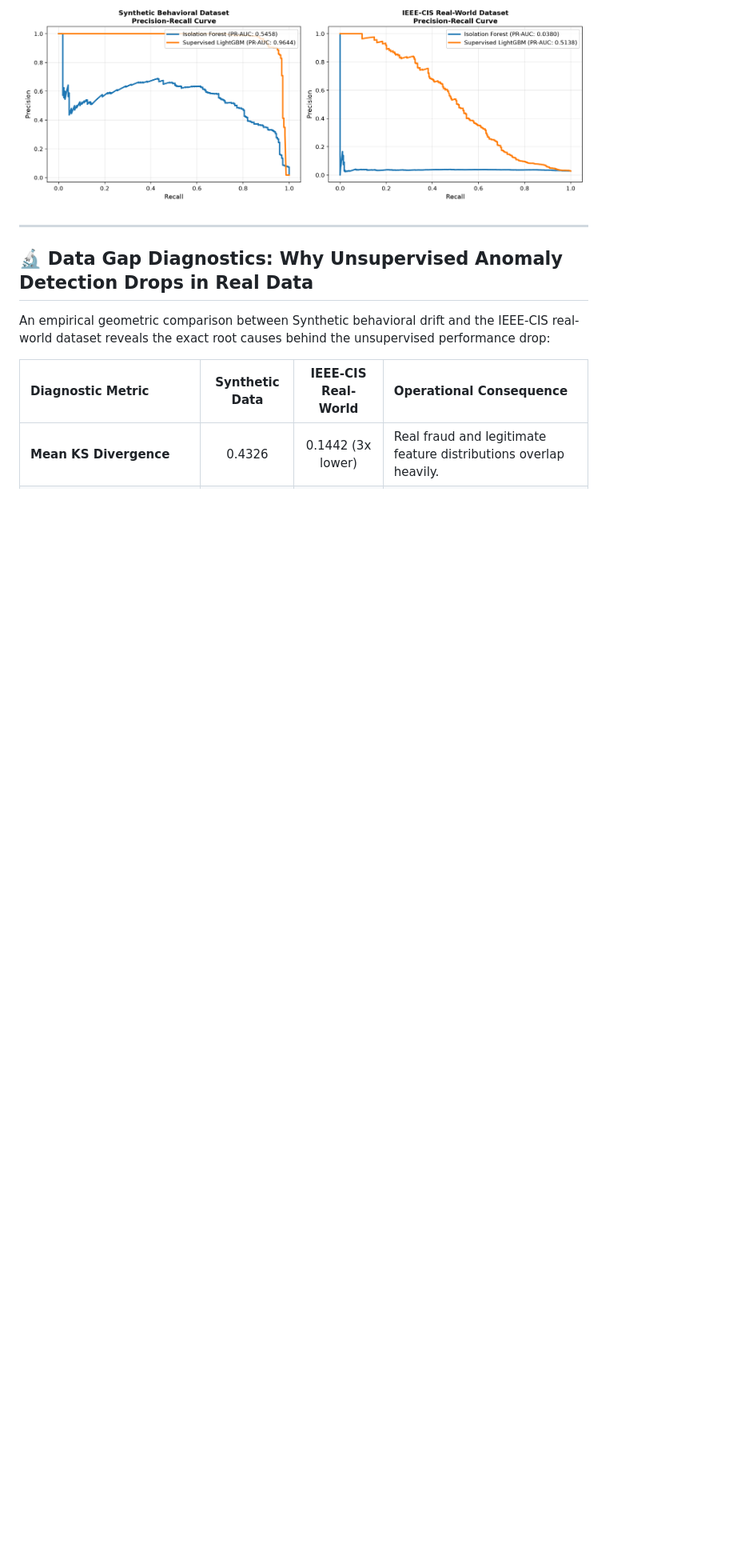
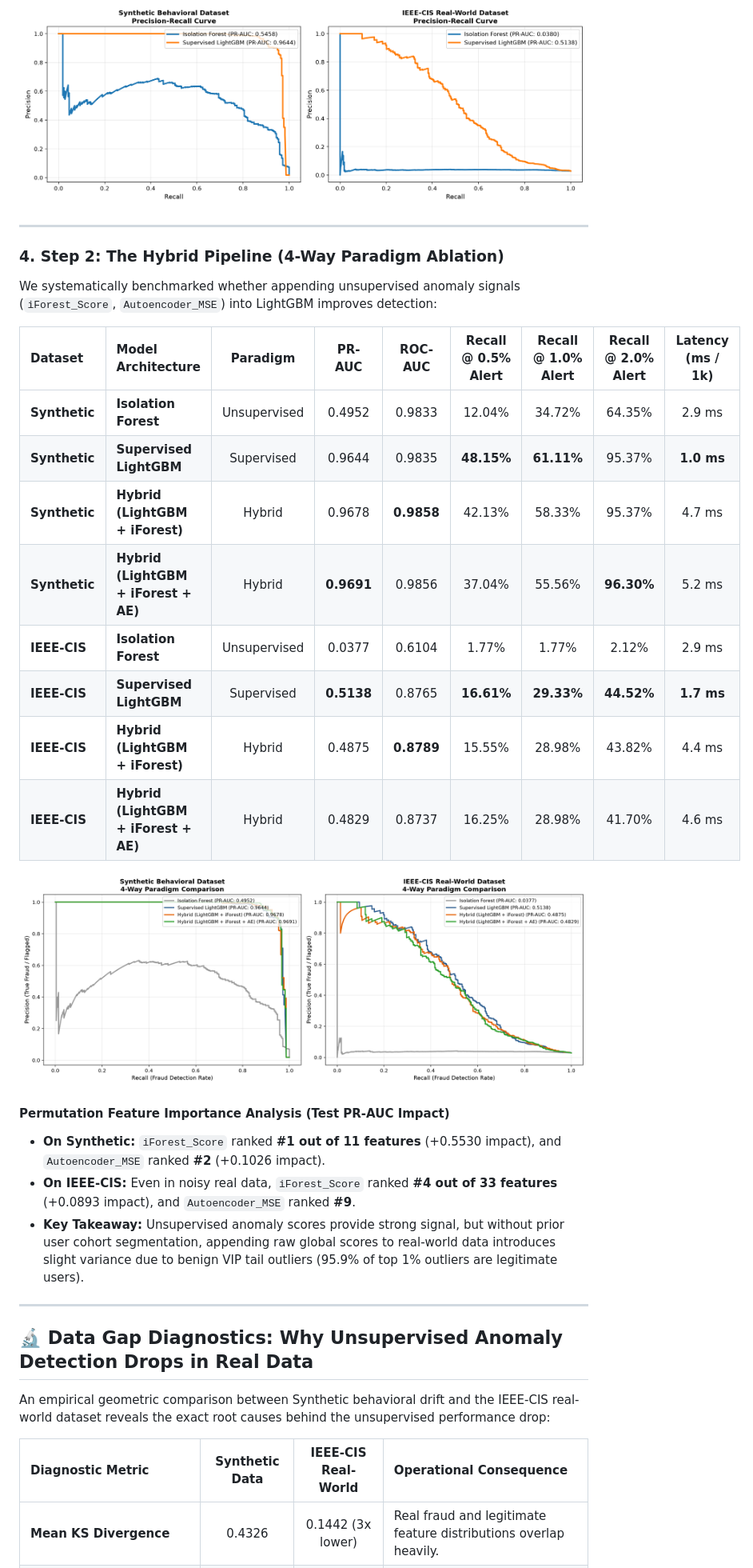
Before and after one commit to lawrencekiba/behavioral-anomaly-detection-fraud, a Markdown page: README.md, the part around the change. Shown at 80% size. Rendered like a GitHub page; pictures changed too: results/hybrid_benchmark.png (added); blank space fills up the shorter version.

Commit message:
feat: add Step 2 hybrid fraud pipeline and 4-way ablation benchmark

```diff
--- a/README.md
+++ b/README.md
@@ -61,6 +61,30 @@ This repository systematically benchmarks four algorithmic families across two d
 | **IEEE-CIS** | **Supervised LightGBM** | Supervised | **0.5138** | **0.8765** | **16.61%** | **29.33%** | **44.52%** | **4.3 ms** |
 
 ![Step 1 Supervised Comparison](results/step1_supervised_vs_iforest.png)
+
+---
+
+### 4. Step 2: The Hybrid Pipeline (4-Way Paradigm Ablation)
+
+We systematically benchmarked whether appending unsupervised anomaly signals (`iForest_Score`, `Autoencoder_MSE`) into LightGBM improves detection:
+
+| Dataset | Model Architecture | Paradigm | PR-AUC | ROC-AUC | Recall @ 0.5% Alert | Recall @ 1.0% Alert | Recall @ 2.0% Alert | Latency (ms / 1k) |
+| :--- | :--- | :---: | :---: | :---: | :---: | :---: | :---: | :---: |
+| **Synthetic** | **Isolation Forest** | Unsupervised | 0.4952 | 0.9833 | 12.04% | 34.72% | 64.35% | 2.9 ms |
+| **Synthetic** | **Supervised LightGBM** | Supervised | 0.9644 | 0.9835 | **48.15%** | **61.11%** | 95.37% | **1.0 ms** |
+| **Synthetic** | **Hybrid (LightGBM + iForest)** | Hybrid | 0.9678 | **0.9858** | 42.13% | 58.33% | 95.37% | 4.7 ms |
+| **Synthetic** | **Hybrid (LightGBM + iForest + AE)** | Hybrid | **0.9691** | 0.9856 | 37.04% | 55.56% | **96.30%** | 5.2 ms |
+| **IEEE-CIS** | **Isolation Forest** | Unsupervised | 0.0377 | 0.6104 | 1.77% | 1.77% | 2.12% | 2.9 ms |
+| **IEEE-CIS** | **Supervised LightGBM** | Supervised | **0.5138** | 0.8765 | **16.61%** | **29.33%** | **44.52%** | **1.7 ms** |
+| **IEEE-CIS** | **Hybrid (LightGBM + iForest)** | Hybrid | 0.4875 | **0.8789** | 15.55% | 28.98% | 43.82% | 4.4 ms |
+| **IEEE-CIS** | **Hybrid (LightGBM + iForest + AE)** | Hybrid | 0.4829 | 0.8737 | 16.25% | 28.98% | 41.70% | 4.6 ms |
+
+![Hybrid Benchmark](results/hybrid_benchmark.png)
+
+#### Permutation Feature Importance Analysis (Test PR-AUC Impact)
+* **On Synthetic:** `iForest_Score` ranked **#1 out of 11 features** (+0.5530 impact), and `Autoencoder_MSE` ranked **#2** (+0.1026 impact).
+* **On IEEE-CIS:** Even in noisy real data, `iForest_Score` ranked **#4 out of 33 features** (+0.0893 impact), and `Autoencoder_MSE` ranked **#9**.
+* **Key Takeaway:** Unsupervised anomaly scores provide strong signal, but without prior user cohort segmentation, appending raw global scores to real-world data introduces slight variance due to benign VIP tail outliers (95.9% of top 1% outliers are legitimate users).
 
 ---
 
```
Also changed, not shown: 4 other files.
